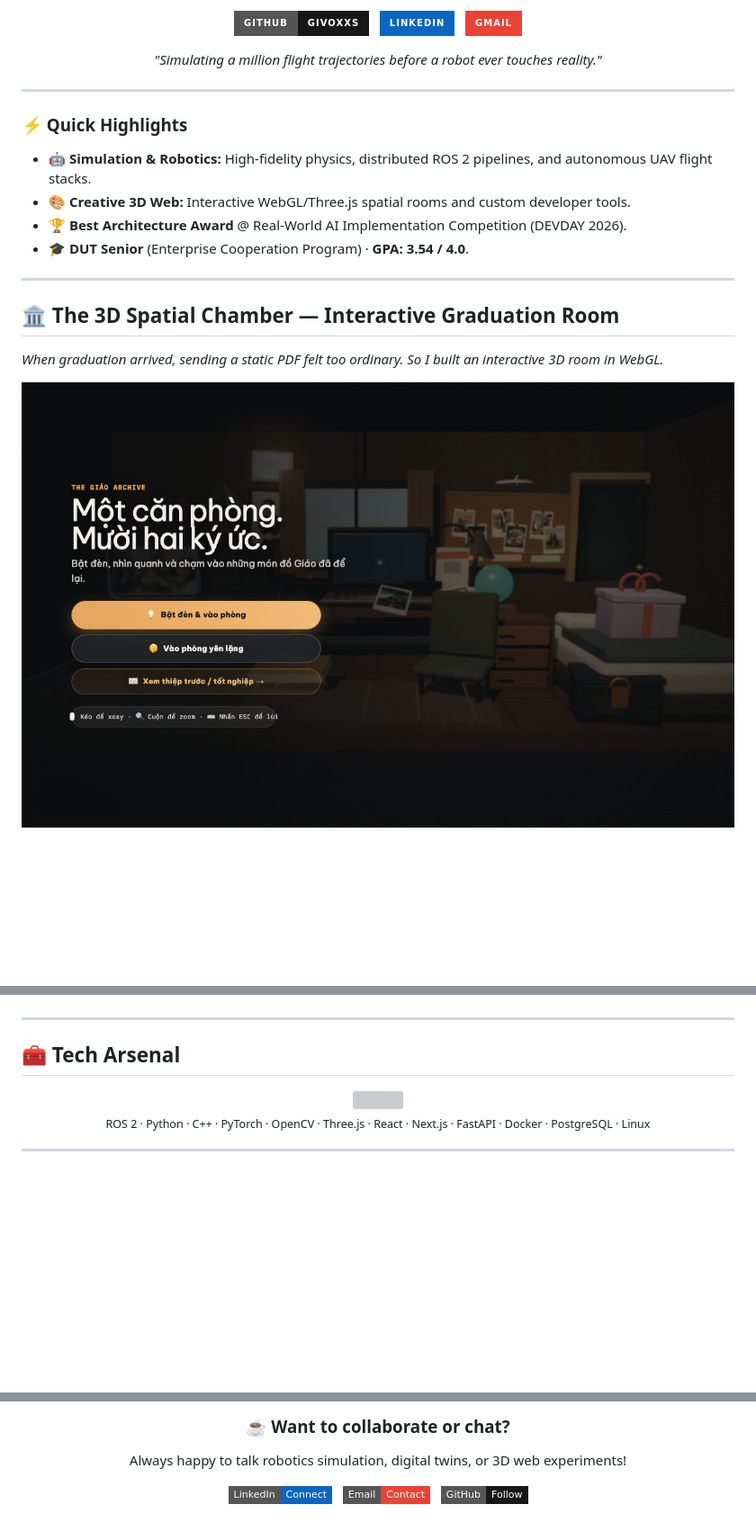
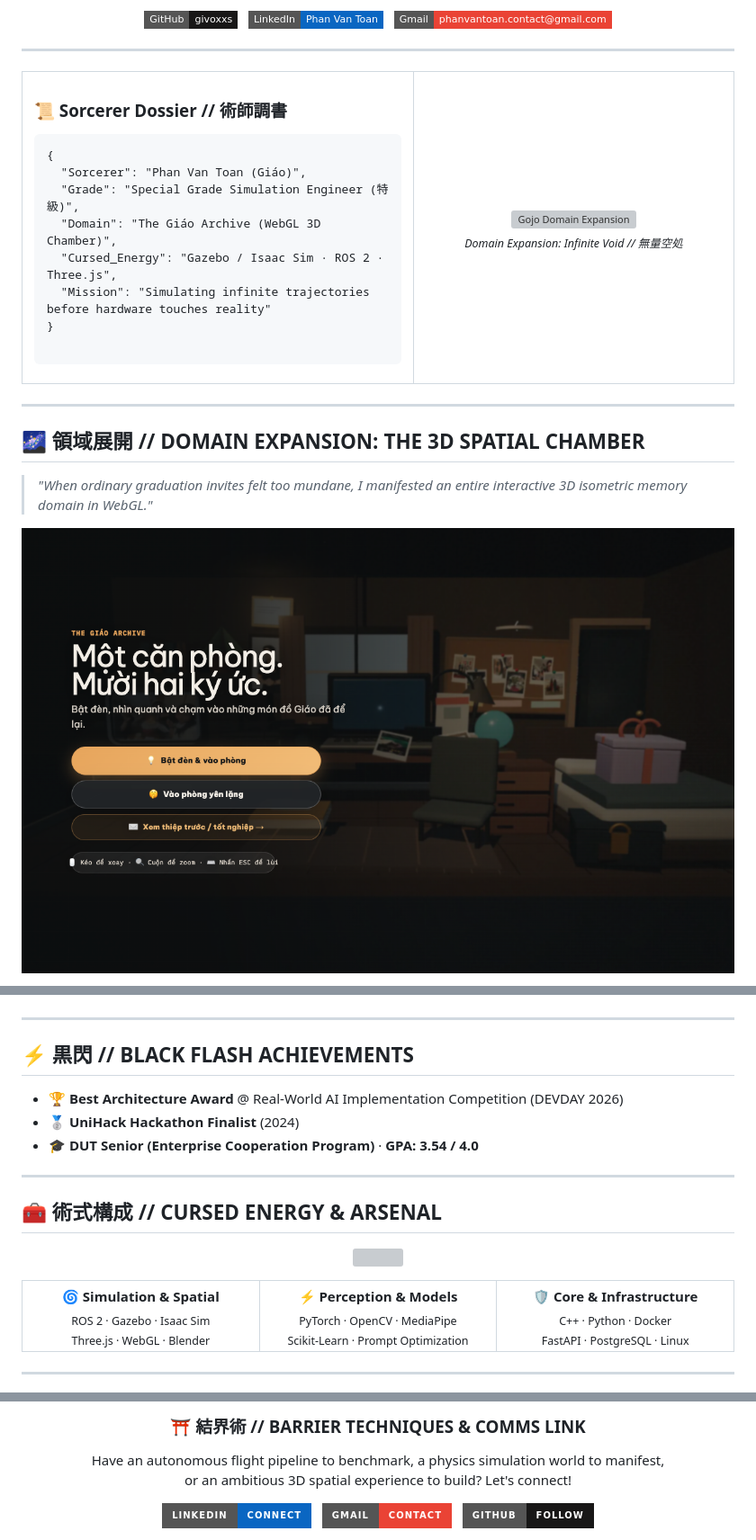
Before and after one commit to givoxxs/givoxxs, a Markdown page: README.md, 3 parts joined by grey strips. Shown at 90% size. GitHub-like rendering; badges without logos; blank space fills up the shorter version; grey boxes are pictures that could not be loaded.

Commit message:
feat: infuse Jujutsu Kaisen anime vibe with Domain Expansion and Cursed Techniques theme

```diff
--- a/README.md
+++ b/README.md
@@ -8,36 +12,47 @@
 
   <p>
     <a href="https://github.com/givoxxs">
-      <img src="https://img.shields.io/badge/GitHub-givoxxs-181717?style=for-the-badge&logo=github&logoColor=white" alt="GitHub" />
+      <img src="https://img.shields.io/badge/GitHub-givoxxs-181717?style=flat-square&logo=github&logoColor=white" alt="GitHub" />
     </a>
     &nbsp;
     <a href="https://www.linkedin.com/in/givoxxs/">
-      <img src="https://img.shields.io/badge/LinkedIn-0A66C2?style=for-the-badge&logo=linkedin&logoColor=white" alt="LinkedIn" />
+      <img src="https://img.shields.io/badge/LinkedIn-Phan_Van_Toan-0A66C2?style=flat-square&logo=linkedin&logoColor=white" alt="LinkedIn" />
     </a>
     &nbsp;
     <a href="mailto:phanvantoan.contact@gmail.com">
-      <img src="https://img.shields.io/badge/Gmail-EA4335?style=for-the-badge&logo=gmail&logoColor=white" alt="Email" />
+      <img src="https://img.shields.io/badge/Gmail-phanvantoan.contact@gmail.com-EA4335?style=flat-square&logo=gmail&logoColor=white" alt="Email" />
     </a>
-  </p>
-
-  <p>
-    <em>"Simulating a million flight trajectories before a robot ever touches reality."</em>
   </p>
 </div>
 
 ---
 
-### ⚡ Quick Highlights
-- 🤖 **Simulation & Robotics:** High-fidelity physics, distributed ROS 2 pipelines, and autonomous UAV flight stacks.
-- 🎨 **Creative 3D Web:** Interactive WebGL/Three.js spatial rooms and custom developer tools.
-- 🏆 **Best Architecture Award** @ Real-World AI Implementation Competition (DEVDAY 2026).
-- 🎓 **DUT Senior** (Enterprise Cooperation Program) · **GPA: 3.54 / 4.0**.
+<table width="100%">
+  <tr>
+    <td width="55%" valign="middle">
+      <h3>📜 Sorcerer Dossier // 術師調書</h3>
+      <pre lang="json">
+{
+  "Sorcerer": "Phan Van Toan (Giáo)",
+  "Grade": "Special Grade Simulation Engineer (特級)",
+  "Domain": "The Giáo Archive (WebGL 3D Chamber)",
+  "Cursed_Energy": "Gazebo / Isaac Sim · ROS 2 · Three.js",
+  "Mission": "Simulating infinite trajectories before hardware touches reality"
+}
+      </pre>
+    </td>
+    <td width="45%" align="center" valign="middle">
+      <img src="assets/jjk_gojo_domain.gif" width="310" style="border-radius: 12px; box-shadow: 0 4px 20px rgba(124, 58, 237, 0.4);" alt="Gojo Domain Expansion" /><br>
+      <sub><em>Domain Expansion: Infinite Void // 無量空処</em></sub>
+    </td>
+  </tr>
+</table>
 
 ---
 
-## 🏛️ The 3D Spatial Chamber — Interactive Graduation Room
+## 🌌 領域展開 // DOMAIN EXPANSION: THE 3D SPATIAL CHAMBER
 
-*When graduation arrived, sending a static PDF felt too ordinary. So I built an interactive 3D room in WebGL.*
+> *"When ordinary graduation invites felt too mundane, I manifested an entire interactive 3D isometric memory domain in WebGL."*
 
 <p align="center">
   <a href="https://the-giao-archive.vercel.app/" target="_blank">
@@ -115,12 +143,36 @@
 
 ---
 
-## 🧰 Tech Arsenal
+## ⚡ 黒閃 // BLACK FLASH ACHIEVEMENTS
+
+- 🏆 **Best Architecture Award** @ Real-World AI Implementation Competition (DEVDAY 2026)
+- 🥈 **UniHack Hackathon Finalist** (2024)
+- 🎓 **DUT Senior (Enterprise Cooperation Program)** · **GPA: 3.54 / 4.0**
+
+---
+
+## 🧰 術式構成 // CURSED ENERGY & ARSENAL
 
 <p align="center">
   <img src="https://skillicons.dev/icons?i=ros,python,cpp,pytorch,opencv,threejs,react,nextjs,fastapi,docker,postgres,linux&theme=dark" /><br>
-  <sub>ROS 2 · Python · C++ · PyTorch · OpenCV · Three.js · React · Next.js · FastAPI · Docker · PostgreSQL · Linux</sub>
 </p>
+
+<table width="100%">
+  <tr>
+    <td width="33%" align="center">
+      <b>🌀 Simulation & Spatial</b><br>
+      <sub>ROS 2 · Gazebo · Isaac Sim<br>Three.js · WebGL · Blender</sub>
+    </td>
+    <td width="33%" align="center">
+      <b>⚡ Perception & Models</b><br>
+      <sub>PyTorch · OpenCV · MediaPipe<br>Scikit-Learn · Prompt Optimization</sub>
+    </td>
+    <td width="33%" align="center">
+      <b>🛡️ Core & Infrastructure</b><br>
+      <sub>C++ · Python · Docker<br>FastAPI · PostgreSQL · Linux</sub>
+    </td>
+  </tr>
+</table>
 
 ---
 
@@ -129,18 +192,21 @@
 
-  <h3>☕ Want to collaborate or chat?</h3>
-  <p>Always happy to talk robotics simulation, digital twins, or 3D web experiments!</p>
+  <h3>⛩️ 結界術 // BARRIER TECHNIQUES & COMMS LINK</h3>
+  <p>
+    Have an autonomous flight pipeline to benchmark, a physics simulation world to manifest,<br>
+    or an ambitious 3D spatial experience to build? Let's connect!
+  </p>
 
   <p>
     <a href="https://www.linkedin.com/in/givoxxs/" target="_blank">
-      <img src="https://img.shields.io/badge/LinkedIn-Connect-0A66C2?style=flat-square&logo=linkedin&logoColor=white" />
+      <img src="https://img.shields.io/badge/LinkedIn-Connect-0A66C2?style=for-the-badge&logo=linkedin&logoColor=white" />
     </a>
     &nbsp;
     <a href="mailto:phanvantoan.contact@gmail.com">
-      <img src="https://img.shields.io/badge/Email-Contact-EA4335?style=flat-square&logo=gmail&logoColor=white" />
+      <img src="https://img.shields.io/badge/Gmail-Contact-EA4335?style=for-the-badge&logo=gmail&logoColor=white" />
     </a>
     &nbsp;
     <a href="https://github.com/givoxxs">
-      <img src="https://img.shields.io/badge/GitHub-Follow-181717?style=flat-square&logo=github&logoColor=white" />
+      <img src="https://img.shields.io/badge/GitHub-Follow-181717?style=for-the-badge&logo=github&logoColor=white" />
     </a>
   </p>
 
```
Also changed, not shown: other parts of README.md (+56 -26 lines), assets/jjk_hollow_purple.gif (added), assets/jjk_sukuna.gif (added), 1 other file.
